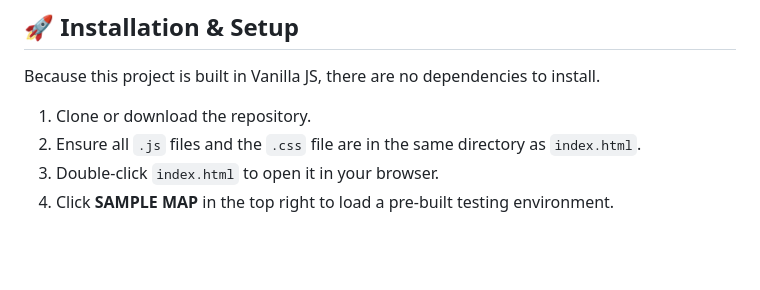
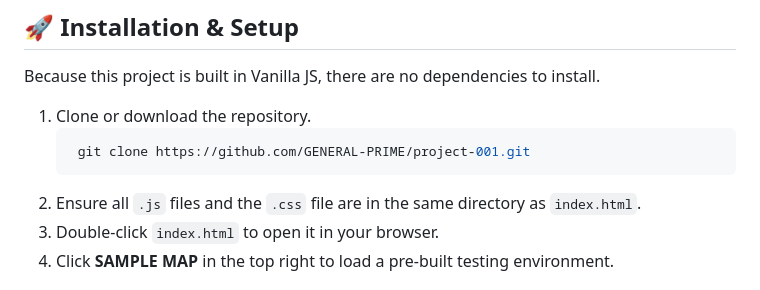
Before and after one commit to GENERAL-PRIME/project-001, a Markdown page: code/README.md, the part around the change. Drawn GitHub-style; blank space fills up the shorter version.

Commit message:
version 005

````diff
--- a/code/README.md
+++ b/code/README.md
@@ -62,6 +62,9 @@ This simulator uses a **Predictive Scheduling Algorithm** inspired by profession
 Because this project is built in Vanilla JS, there are no dependencies to install.
 
 1. Clone or download the repository.
+   ```bash
+    git clone https://github.com/GENERAL-PRIME/project-001.git
+   ```
 2. Ensure all `.js` files and the `.css` file are in the same directory as `index.html`.
 3. Double-click `index.html` to open it in your browser.
 4. Click **SAMPLE MAP** in the top right to load a pre-built testing environment.
````
